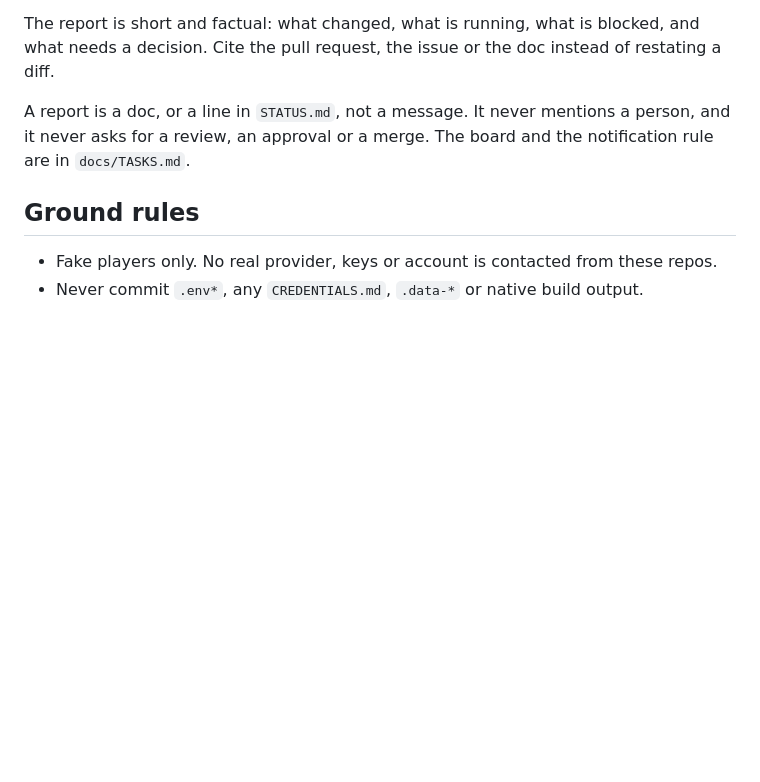
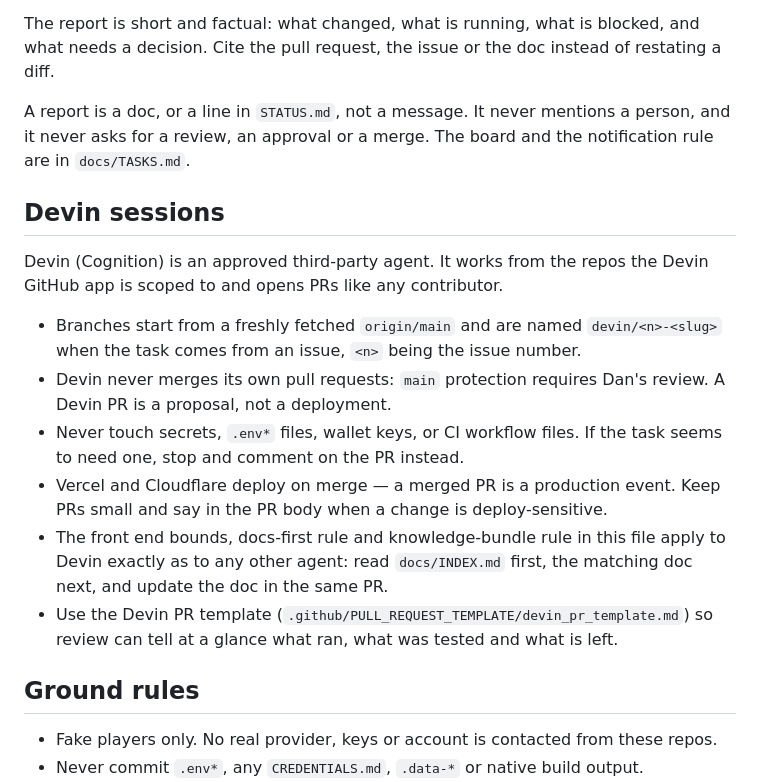
Before and after one commit to kaz-markets/.github, a Markdown page: AGENTS.md, the part around the change. GitHub-like rendering; blank space fills up the shorter version.

```diff
--- a/AGENTS.md
+++ b/AGENTS.md
@@ -200,6 +200,26 @@ A report is a doc, or a line in `STATUS.md`, not a message. It never mentions a
 it never asks for a review, an approval or a merge. The board and the notification rule are
 in `docs/TASKS.md`.
 
+## Devin sessions
+
+Devin (Cognition) is an approved third-party agent. It works from the repos the
+Devin GitHub app is scoped to and opens PRs like any contributor.
+
+- Branches start from a freshly fetched `origin/main` and are named
+  `devin/<n>-<slug>` when the task comes from an issue, `<n>` being the issue
+  number.
+- Devin never merges its own pull requests: `main` protection requires Dan's
+  review. A Devin PR is a proposal, not a deployment.
+- Never touch secrets, `.env*` files, wallet keys, or CI workflow files. If the
+  task seems to need one, stop and comment on the PR instead.
+- Vercel and Cloudflare deploy on merge — a merged PR is a production event.
+  Keep PRs small and say in the PR body when a change is deploy-sensitive.
+- The front end bounds, docs-first rule and knowledge-bundle rule in this file
+  apply to Devin exactly as to any other agent: read `docs/INDEX.md` first, the
+  matching doc next, and update the doc in the same PR.
+- Use the Devin PR template (`.github/PULL_REQUEST_TEMPLATE/devin_pr_template.md`)
+  so review can tell at a glance what ran, what was tested and what is left.
+
 ## Ground rules
 
 - Fake players only. No real provider, keys or account is contacted from these repos.
```
Also changed, not shown: .github/PULL_REQUEST_TEMPLATE/devin_pr_template.md (added, +28 -0 lines).
